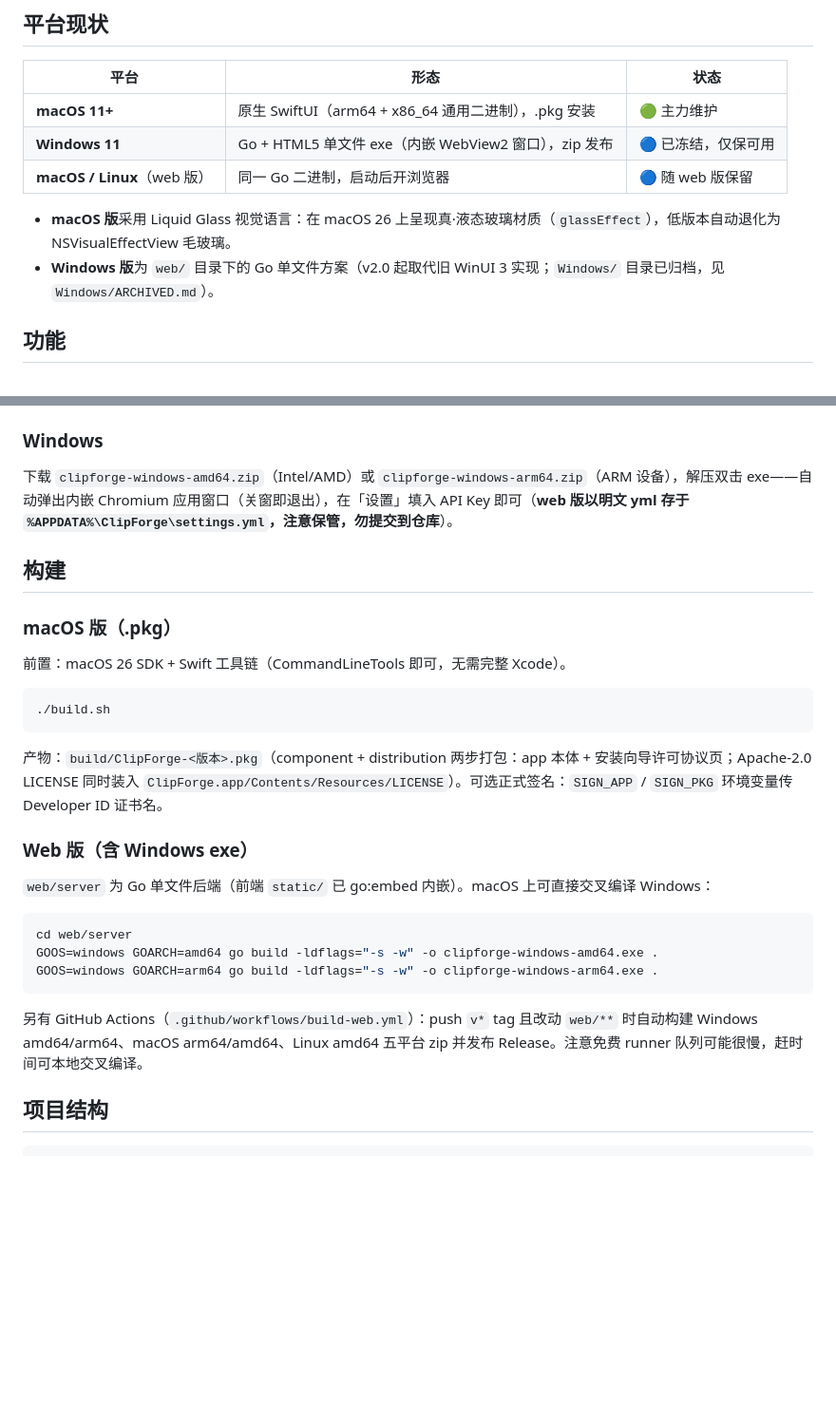
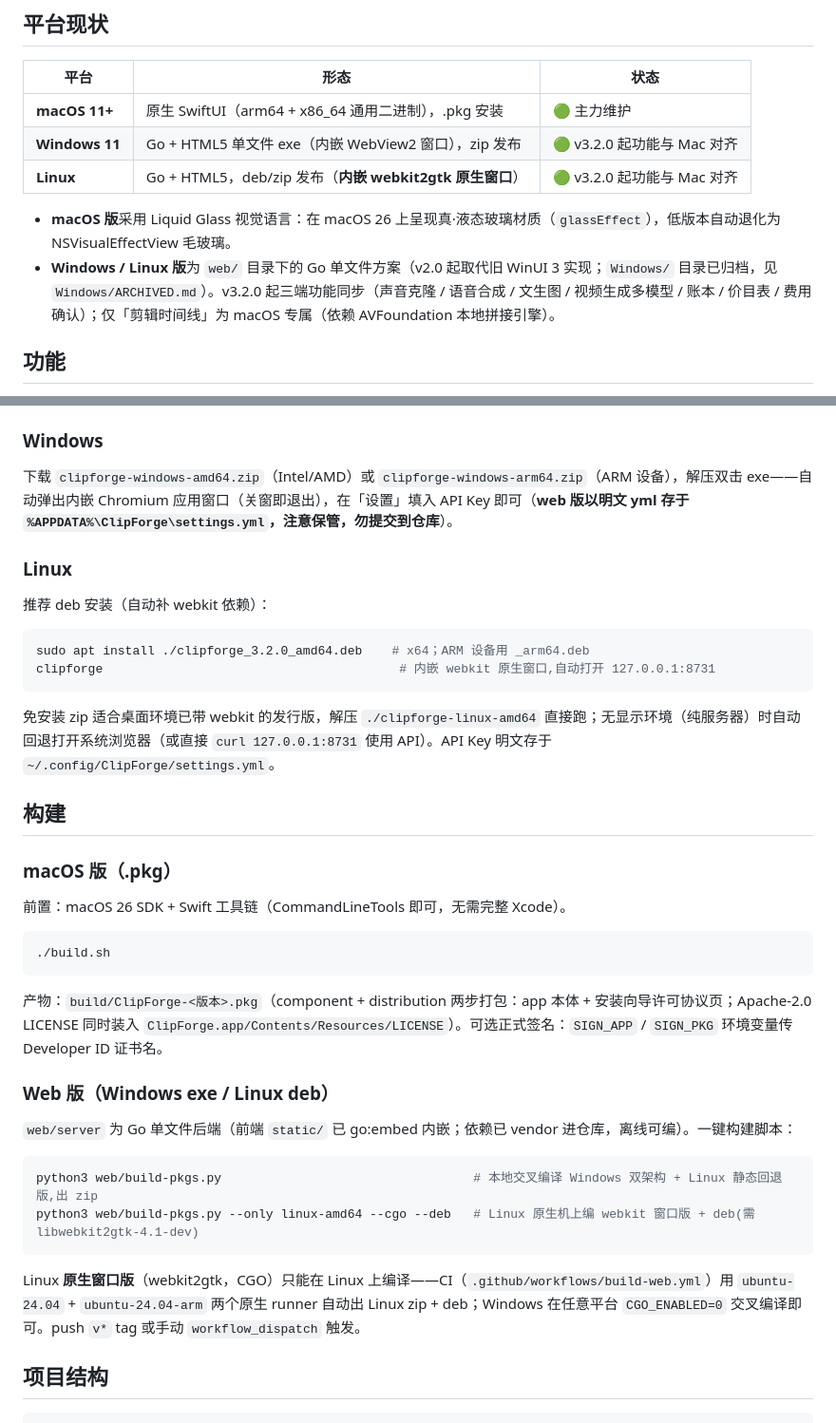
Before and after one commit to PlayChessClub/videogenerator, a Markdown page: README.md, 2 parts joined by grey strips. Shown at 95% size. GitHub-like rendering; blank space fills up the shorter version.

Commit message:
docs(readme): 反映 v3.2.0-web 三端功能同步 + Linux webkit 原生窗口/deb 安装 + CI 双原生 runner

````diff
--- a/README.md
+++ b/README.md
@@ -10,11 +10,11 @@ AI 视频/图片/语音创作工具，后端固定对接**阿里云 DashScope**
 | 平台 | 形态 | 状态 |
 |---|---|---|
 | **macOS 11+** | 原生 SwiftUI（arm64 + x86_64 通用二进制），.pkg 安装 | 🟢 主力维护 |
-| **Windows 11** | Go + HTML5 单文件 exe（内嵌 WebView2 窗口），zip 发布 | 🔵 已冻结，仅保可用 |
-| **macOS / Linux**（web 版） | 同一 Go 二进制，启动后开浏览器 | 🔵 随 web 版保留 |
+| **Windows 11** | Go + HTML5 单文件 exe（内嵌 WebView2 窗口），zip 发布 | 🟢 v3.2.0 起功能与 Mac 对齐 |
+| **Linux** | Go + HTML5，deb/zip 发布（**内嵌 webkit2gtk 原生窗口**） | 🟢 v3.2.0 起功能与 Mac 对齐 |
 
 - **macOS 版**采用 Liquid Glass 视觉语言：在 macOS 26 上呈现真·液态玻璃材质（`glassEffect`），低版本自动退化为 NSVisualEffectView 毛玻璃。
-- **Windows 版**为 `web/` 目录下的 Go 单文件方案（v2.0 起取代旧 WinUI 3 实现；`Windows/` 目录已归档，见 `Windows/ARCHIVED.md`）。
+- **Windows / Linux 版**为 `web/` 目录下的 Go 单文件方案（v2.0 起取代旧 WinUI 3 实现；`Windows/` 目录已归档，见 `Windows/ARCHIVED.md`）。v3.2.0 起三端功能同步（声音克隆 / 语音合成 / 文生图 / 视频生成多模型 / 账本 / 价目表 / 费用确认）；仅「剪辑时间线」为 macOS 专属（依赖 AVFoundation 本地拼接引擎）。
 
 ## 功能
 
@@ -73,6 +73,17 @@ ClipForge 的生成功能使用**普通百炼按量付费 API Key**（`sk-` 开
 
 下载 `clipforge-windows-amd64.zip`（Intel/AMD）或 `clipforge-windows-arm64.zip`（ARM 设备），解压双击 exe——自动弹出内嵌 Chromium 应用窗口（关窗即退出），在「设置」填入 API Key 即可（**web 版以明文 yml 存于 `%APPDATA%\ClipForge\settings.yml`，注意保管，勿提交到仓库**）。
 
+### Linux
+
+推荐 deb 安装（自动补 webkit 依赖）：
+
+```bash
+sudo apt install ./clipforge_3.2.0_amd64.deb    # x64；ARM 设备用 _arm64.deb
+clipforge                                        # 内嵌 webkit 原生窗口,自动打开 127.0.0.1:8731
+```
+
+免安装 zip 适合桌面环境已带 webkit 的发行版，解压 `./clipforge-linux-amd64` 直接跑；无显示环境（纯服务器）时自动回退打开系统浏览器（或直接 `curl 127.0.0.1:8731` 使用 API）。API Key 明文存于 `~/.config/ClipForge/settings.yml`。
+
 ## 构建
 
 ### macOS 版（.pkg）
@@ -85,17 +96,16 @@ ClipForge 的生成功能使用**普通百炼按量付费 API Key**（`sk-` 开
 
 产物：`build/ClipForge-<版本>.pkg`（component + distribution 两步打包：app 本体 + 安装向导许可协议页；Apache-2.0 LICENSE 同时装入 `ClipForge.app/Contents/Resources/LICENSE`）。可选正式签名：`SIGN_APP` / `SIGN_PKG` 环境变量传 Developer ID 证书名。
 
-### Web 版（含 Windows exe）
+### Web 版（Windows exe / Linux deb）
 
-`web/server` 为 Go 单文件后端（前端 `static/` 已 go:embed 内嵌）。macOS 上可直接交叉编译 Windows：
+`web/server` 为 Go 单文件后端（前端 `static/` 已 go:embed 内嵌；依赖已 vendor 进仓库，离线可编）。一键构建脚本：
 
 ```bash
-cd web/server
-GOOS=windows GOARCH=amd64 go build -ldflags="-s -w" -o clipforge-windows-amd64.exe .
-GOOS=windows GOARCH=arm64 go build -ldflags="-s -w" -o clipforge-windows-arm64.exe .
+python3 web/build-pkgs.py                                  # 本地交叉编译 Windows 双架构 + Linux 静态回退版,出 zip
+python3 web/build-pkgs.py --only linux-amd64 --cgo --deb   # Linux 原生机上编 webkit 窗口版 + deb(需 libwebkit2gtk-4.1-dev)
 ```
 
-另有 GitHub Actions（`.github/workflows/build-web.yml`）：push `v*` tag 且改动 `web/**` 时自动构建 Windows amd64/arm64、macOS arm64/amd64、Linux amd64 五平台 zip 并发布 Release。注意免费 runner 队列可能很慢，赶时间可本地交叉编译。
+Linux **原生窗口版**（webkit2gtk，CGO）只能在 Linux 上编译——CI（`.github/workflows/build-web.yml`）用 `ubuntu-24.04` + `ubuntu-24.04-arm` 两个原生 runner 自动出 Linux zip + deb；Windows 在任意平台 `CGO_ENABLED=0` 交叉编译即可。push `v*` tag 或手动 `workflow_dispatch` 触发。
 
 ## 项目结构
 
````
Also changed, not shown: other parts of README.md (+4 -2 lines).
